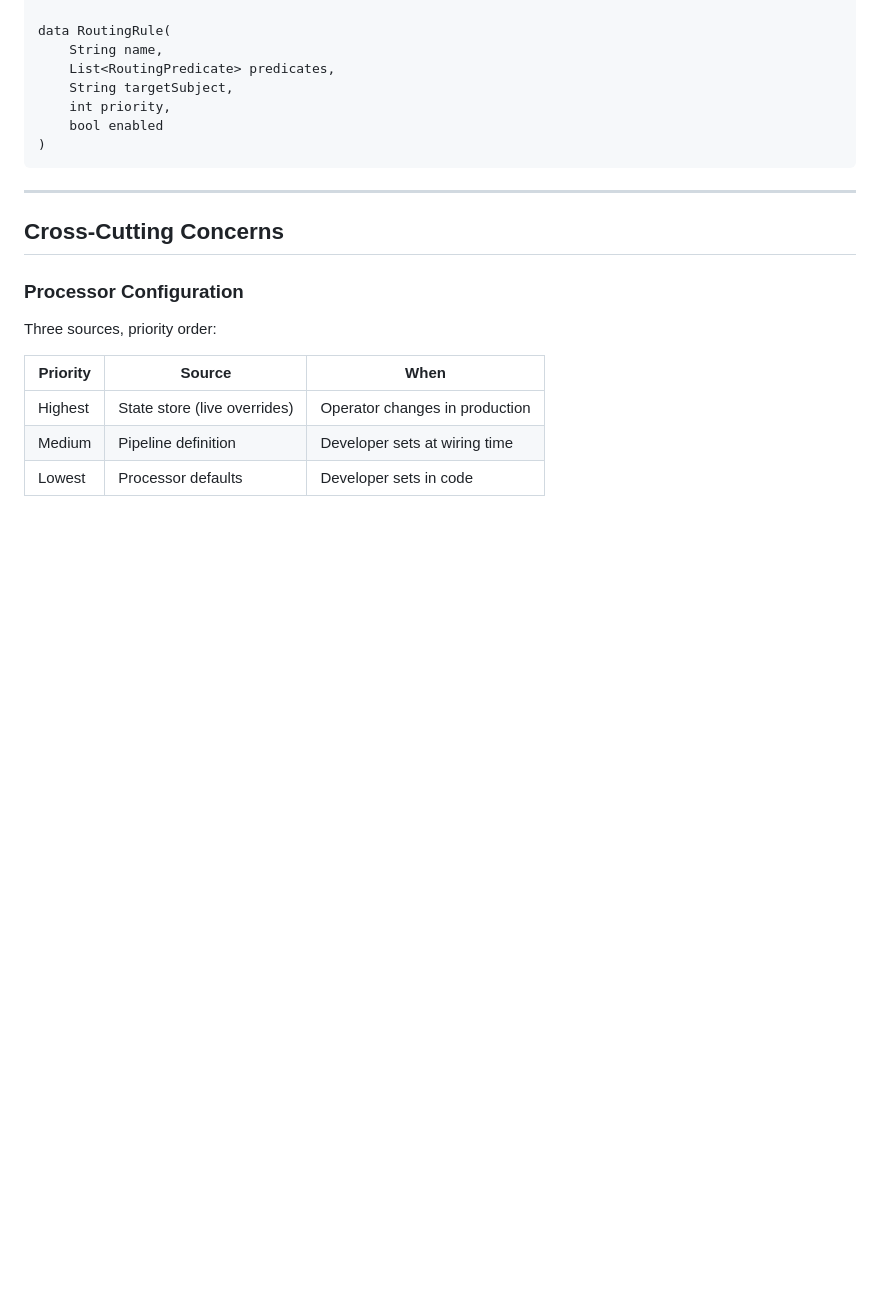
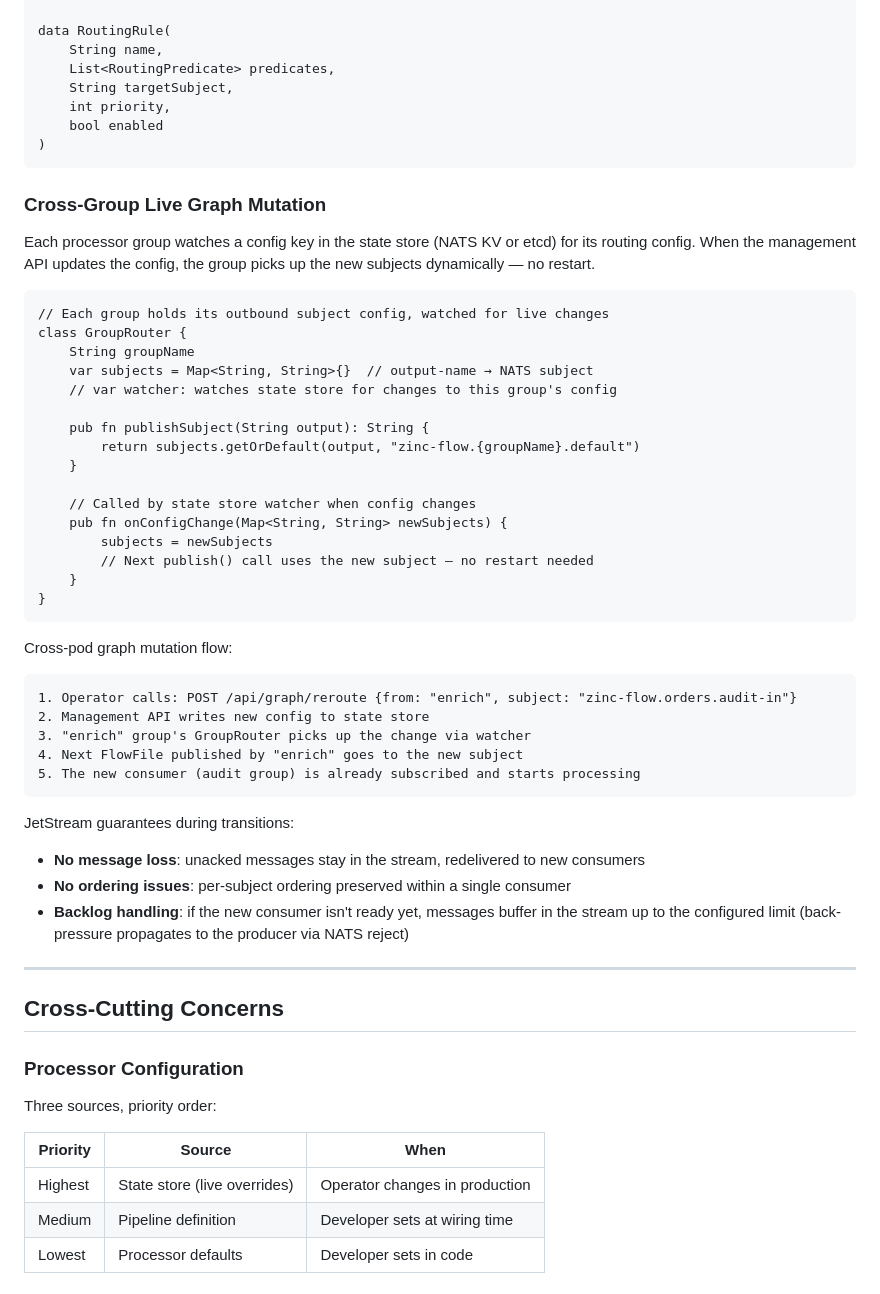
Before and after one commit to CaravanScale/caravan-flow, a Markdown page: docs/design-flow-runtime.md, the part around the change. Drawn GitHub-style; blank space fills up the shorter version.

````diff
--- a/docs/design-flow-runtime.md
+++ b/docs/design-flow-runtime.md
@@ -567,6 +567,44 @@ data RoutingRule(
 )
 ```
 
+### Cross-Group Live Graph Mutation
+
+Each processor group watches a config key in the state store (NATS KV or etcd) for its routing config. When the management API updates the config, the group picks up the new subjects dynamically — no restart.
+
+```zinc
+// Each group holds its outbound subject config, watched for live changes
+class GroupRouter {
+    String groupName
+    var subjects = Map<String, String>{}  // output-name → NATS subject
+    // var watcher: watches state store for changes to this group's config
+
+    pub fn publishSubject(String output): String {
+        return subjects.getOrDefault(output, "zinc-flow.{groupName}.default")
+    }
+
+    // Called by state store watcher when config changes
+    pub fn onConfigChange(Map<String, String> newSubjects) {
+        subjects = newSubjects
+        // Next publish() call uses the new subject — no restart needed
+    }
+}
+```
+
+Cross-pod graph mutation flow:
+
+```
+1. Operator calls: POST /api/graph/reroute {from: "enrich", subject: "zinc-flow.orders.audit-in"}
+2. Management API writes new config to state store
+3. "enrich" group's GroupRouter picks up the change via watcher
+4. Next FlowFile published by "enrich" goes to the new subject
+5. The new consumer (audit group) is already subscribed and starts processing
+```
+
+JetStream guarantees during transitions:
+- **No message loss**: unacked messages stay in the stream, redelivered to new consumers
+- **No ordering issues**: per-subject ordering preserved within a single consumer
+- **Backlog handling**: if the new consumer isn't ready yet, messages buffer in the stream up to the configured limit (back-pressure propagates to the producer via NATS reject)
+
 ---
 
 ## Cross-Cutting Concerns
````
Also changed, not shown: docs/design-flow.md (+33 -0 lines).
